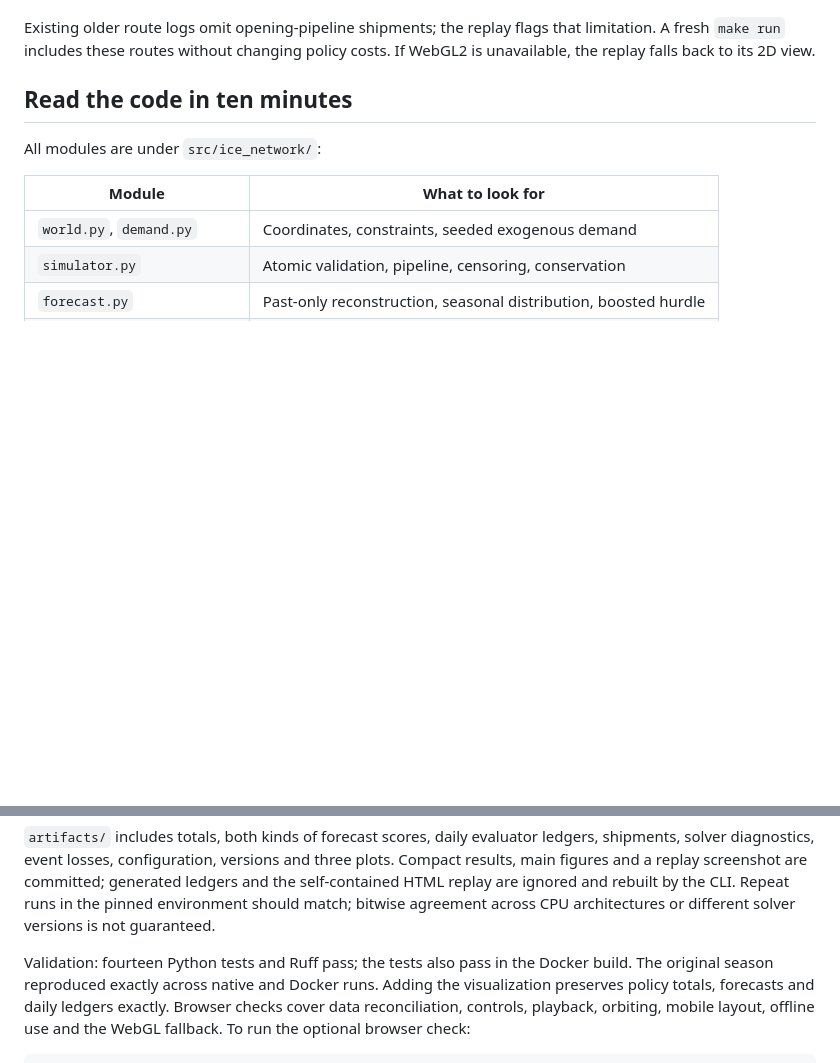
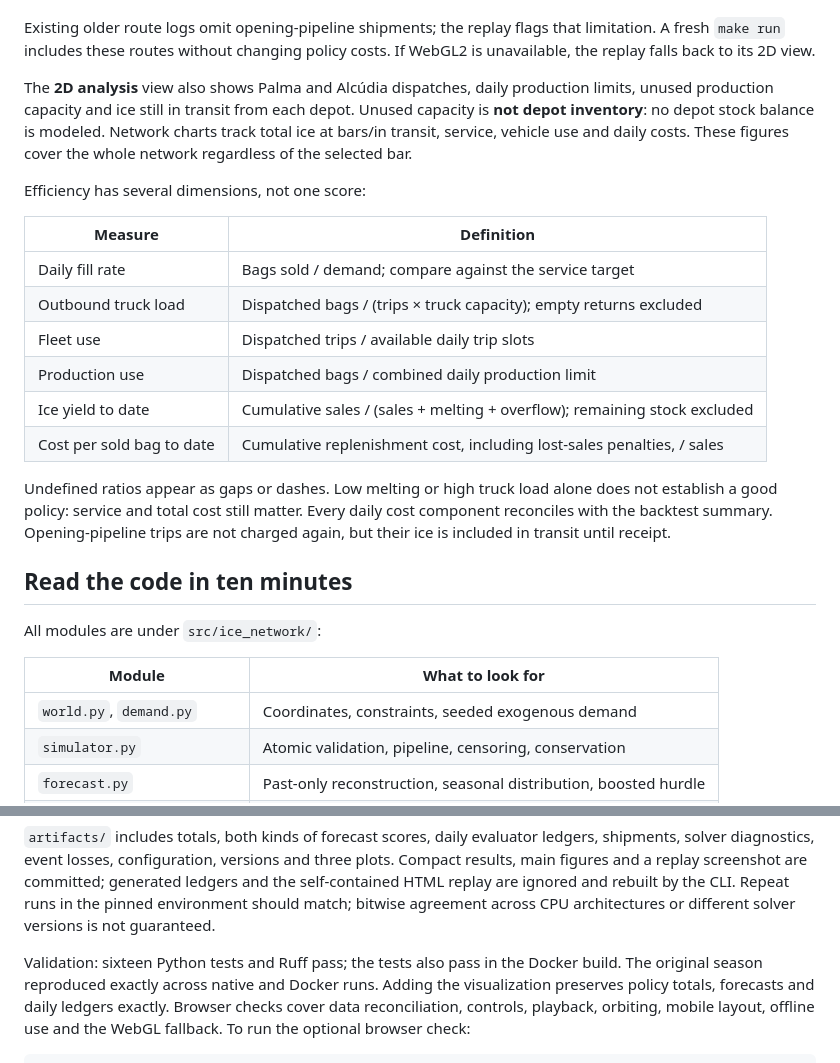
Before and after one commit to PinyaColada/ice-network, a Markdown page: README.md, 2 parts joined by grey strips. Rendered like a GitHub page; blank space fills up the shorter version.

Commit message:
Add depot supply charts and reconciled system efficiency metrics

```diff
--- a/README.md
+++ b/README.md
@@ -83,6 +83,28 @@ demand is visible here but still never passed to the forecasting models.
 Existing older route logs omit opening-pipeline shipments; the replay flags that
 limitation. A fresh `make run` includes these routes without changing policy costs.
 If WebGL2 is unavailable, the replay falls back to its 2D view.
+
+The **2D analysis** view also shows Palma and Alcúdia dispatches, daily production
+limits, unused production capacity and ice still in transit from each depot.
+Unused capacity is **not depot inventory**: no depot stock balance is modeled.
+Network charts track total ice at bars/in transit, service, vehicle use and daily costs.
+These figures cover the whole network regardless of the selected bar.
+
+Efficiency has several dimensions, not one score:
+
+| Measure | Definition |
+|---|---|
+| Daily fill rate | Bags sold / demand; compare against the service target |
+| Outbound truck load | Dispatched bags / (trips × truck capacity); empty returns excluded |
+| Fleet use | Dispatched trips / available daily trip slots |
+| Production use | Dispatched bags / combined daily production limit |
+| Ice yield to date | Cumulative sales / (sales + melting + overflow); remaining stock excluded |
+| Cost per sold bag to date | Cumulative replenishment cost, including lost-sales penalties, / sales |
+
+Undefined ratios appear as gaps or dashes. Low melting or high truck load alone
+does not establish a good policy: service and total cost still matter. Every daily
+cost component reconciles with the backtest summary. Opening-pipeline trips are not
+charged again, but their ice is included in transit until receipt.
 
 ## Read the code in ten minutes
 
@@ -230,7 +252,7 @@ ledgers and the self-contained HTML replay are ignored and rebuilt by the CLI.
 Repeat runs in the pinned environment should match; bitwise agreement across CPU
 architectures or different solver versions is not guaranteed.
 
-Validation: fourteen Python tests and Ruff pass; the tests also pass in the Docker
+Validation: sixteen Python tests and Ruff pass; the tests also pass in the Docker
 build. The original season reproduced exactly across native and Docker runs. Adding
 the visualization preserves policy totals, forecasts and daily ledgers exactly.
 Browser checks cover data reconciliation, controls, playback, orbiting, mobile layout,
```
Also changed, not shown: artifacts/efficiency.png (added), artifacts/replay-3d.png, 7 other files.
